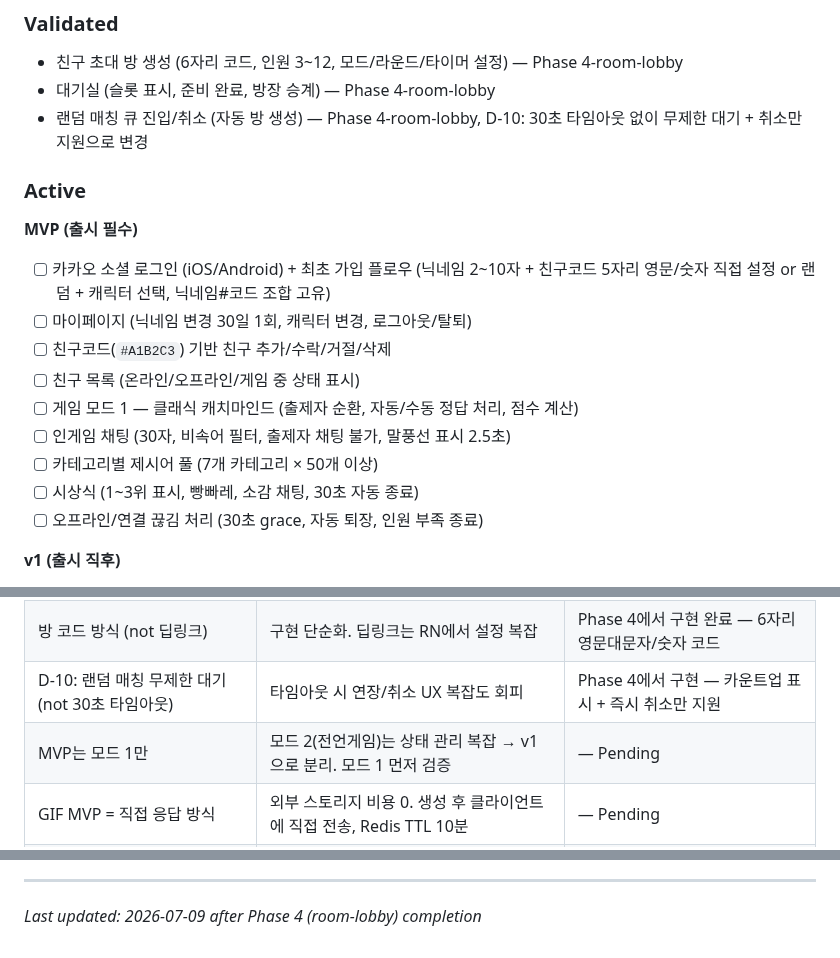
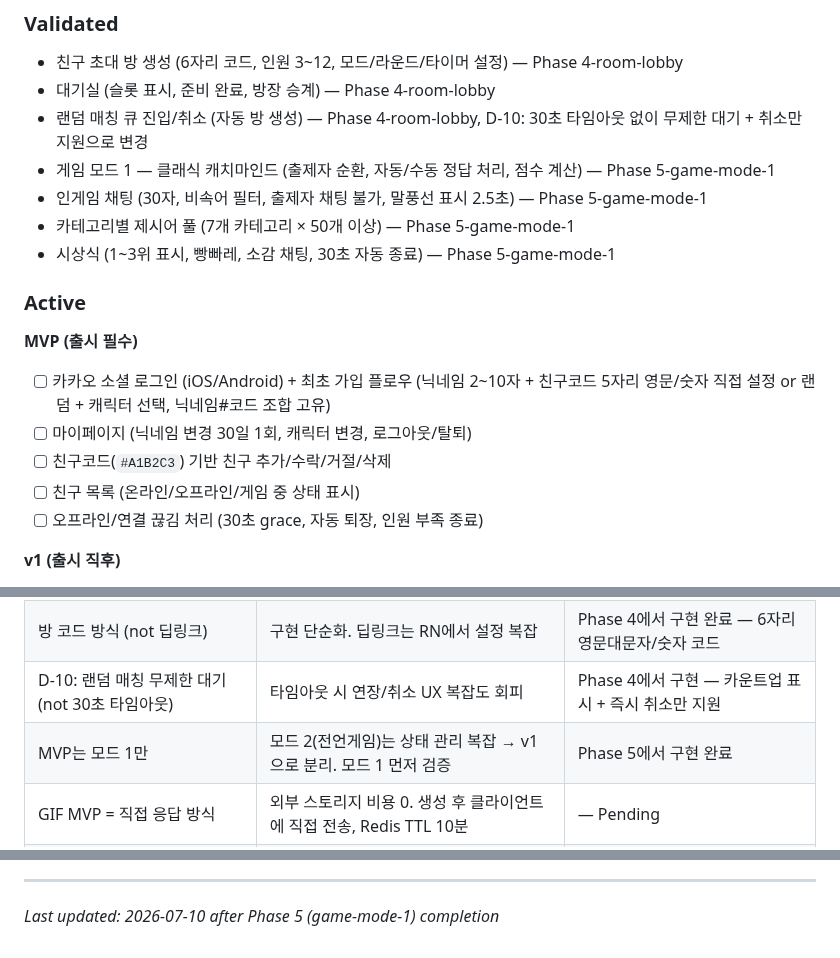
Before and after one commit to thecheeziest/sketch-catch, a Markdown page: .planning/PROJECT.md, 3 parts joined by grey strips. Drawn GitHub-style.

Commit message:
docs(phase-05): evolve PROJECT.md — 게임 모드 1/채팅/제시어/시상식 요구사항 Validated로 이동

```diff
--- a/.planning/PROJECT.md
+++ b/.planning/PROJECT.md
@@ -15,6 +15,10 @@ React Native(Expo) + Node.js(Socket.io) 기반의 실시간 멀티플레이어
 - 친구 초대 방 생성 (6자리 코드, 인원 3~12, 모드/라운드/타이머 설정) — Phase 4-room-lobby
 - 대기실 (슬롯 표시, 준비 완료, 방장 승계) — Phase 4-room-lobby
 - 랜덤 매칭 큐 진입/취소 (자동 방 생성) — Phase 4-room-lobby, D-10: 30초 타임아웃 없이 무제한 대기 + 취소만 지원으로 변경
+- 게임 모드 1 — 클래식 캐치마인드 (출제자 순환, 자동/수동 정답 처리, 점수 계산) — Phase 5-game-mode-1
+- 인게임 채팅 (30자, 비속어 필터, 출제자 채팅 불가, 말풍선 표시 2.5초) — Phase 5-game-mode-1
+- 카테고리별 제시어 풀 (7개 카테고리 × 50개 이상) — Phase 5-game-mode-1
+- 시상식 (1~3위 표시, 빵빠레, 소감 채팅, 30초 자동 종료) — Phase 5-game-mode-1
 
 ### Active
 
@@ -23,10 +27,6 @@ React Native(Expo) + Node.js(Socket.io) 기반의 실시간 멀티플레이어
 - [ ] 마이페이지 (닉네임 변경 30일 1회, 캐릭터 변경, 로그아웃/탈퇴)
 - [ ] 친구코드(`#A1B2C3`) 기반 친구 추가/수락/거절/삭제
 - [ ] 친구 목록 (온라인/오프라인/게임 중 상태 표시)
-- [ ] 게임 모드 1 — 클래식 캐치마인드 (출제자 순환, 자동/수동 정답 처리, 점수 계산)
-- [ ] 인게임 채팅 (30자, 비속어 필터, 출제자 채팅 불가, 말풍선 표시 2.5초)
-- [ ] 카테고리별 제시어 풀 (7개 카테고리 × 50개 이상)
-- [ ] 시상식 (1~3위 표시, 빵빠레, 소감 채팅, 30초 자동 종료)
 - [ ] 오프라인/연결 끊김 처리 (30초 grace, 자동 퇴장, 인원 부족 종료)
 
 **v1 (출시 직후)**
@@ -78,7 +78,7 @@ React Native(Expo) + Node.js(Socket.io) 기반의 실시간 멀티플레이어
 | `@napi-rs/canvas` (not node-canvas) | Cairo 빌드 불필요, 미리 빌드된 바이너리 → Railway 배포 간소화 | — Pending |
 | 방 코드 방식 (not 딥링크) | 구현 단순화. 딥링크는 RN에서 설정 복잡 | Phase 4에서 구현 완료 — 6자리 영문대문자/숫자 코드 |
 | D-10: 랜덤 매칭 무제한 대기 (not 30초 타임아웃) | 타임아웃 시 연장/취소 UX 복잡도 회피 | Phase 4에서 구현 — 카운트업 표시 + 즉시 취소만 지원 |
-| MVP는 모드 1만 | 모드 2(전언게임)는 상태 관리 복잡 → v1으로 분리. 모드 1 먼저 검증 | — Pending |
+| MVP는 모드 1만 | 모드 2(전언게임)는 상태 관리 복잡 → v1으로 분리. 모드 1 먼저 검증 | Phase 5에서 구현 완료 |
 | GIF MVP = 직접 응답 방식 | 외부 스토리지 비용 0. 생성 후 클라이언트에 직접 전송, Redis TTL 10분 | — Pending |
 | 다중 디바이스 동시 로그인 정책 | 미결 — 기존 세션 끊기 vs 차단 선택 필요 | — Pending |
 | 동점자 시상 정책 | 미결 — 1위 동점 2명일 때 처리 방식 결정 필요 | — Pending |
@@ -102,4 +102,4 @@ React Native(Expo) + Node.js(Socket.io) 기반의 실시간 멀티플레이어
 4. Context 업데이트
 
 ---
-*Last updated: 2026-07-09 after Phase 4 (room-lobby) completion*
+*Last updated: 2026-07-10 after Phase 5 (game-mode-1) completion*
```
